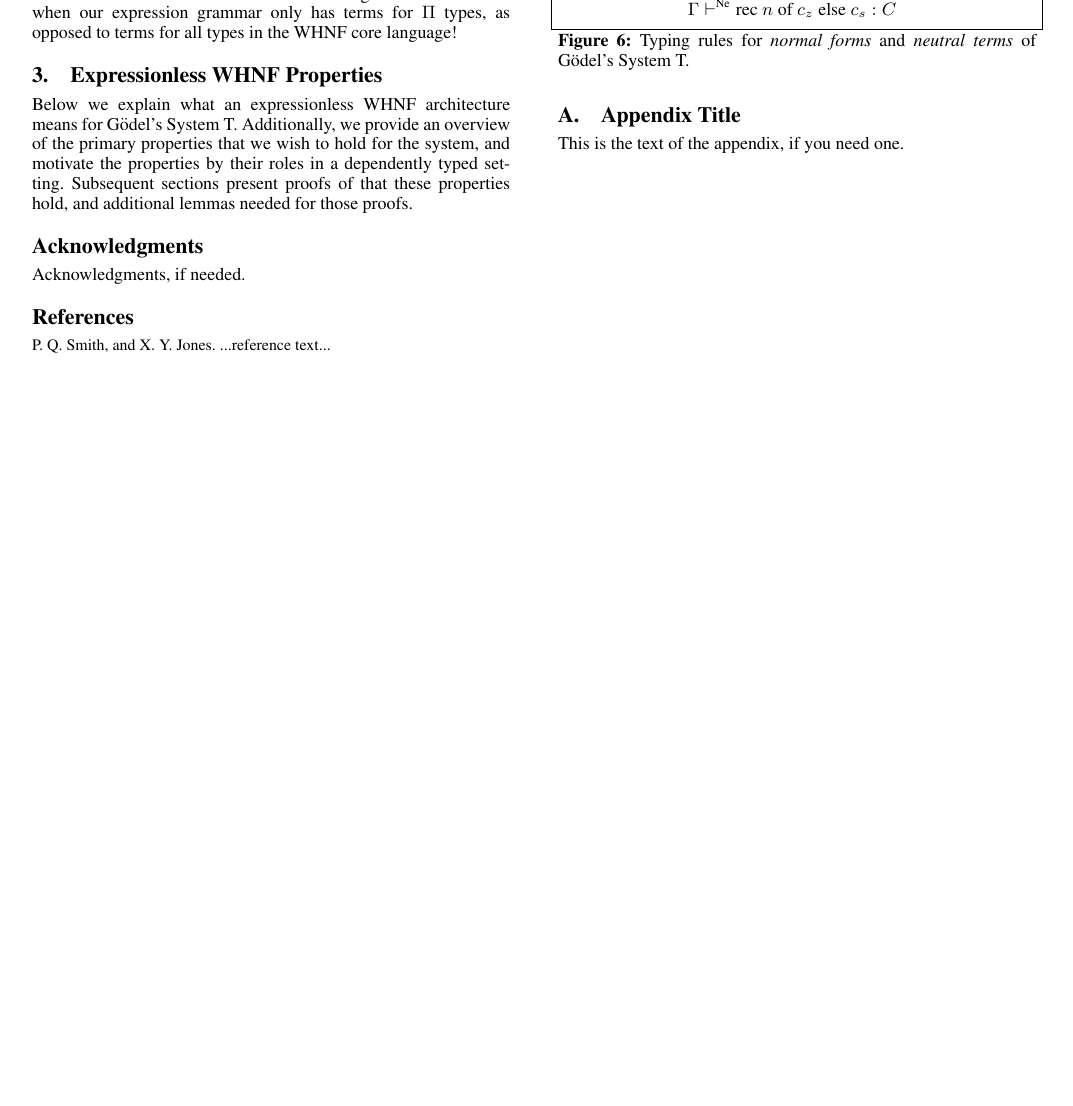
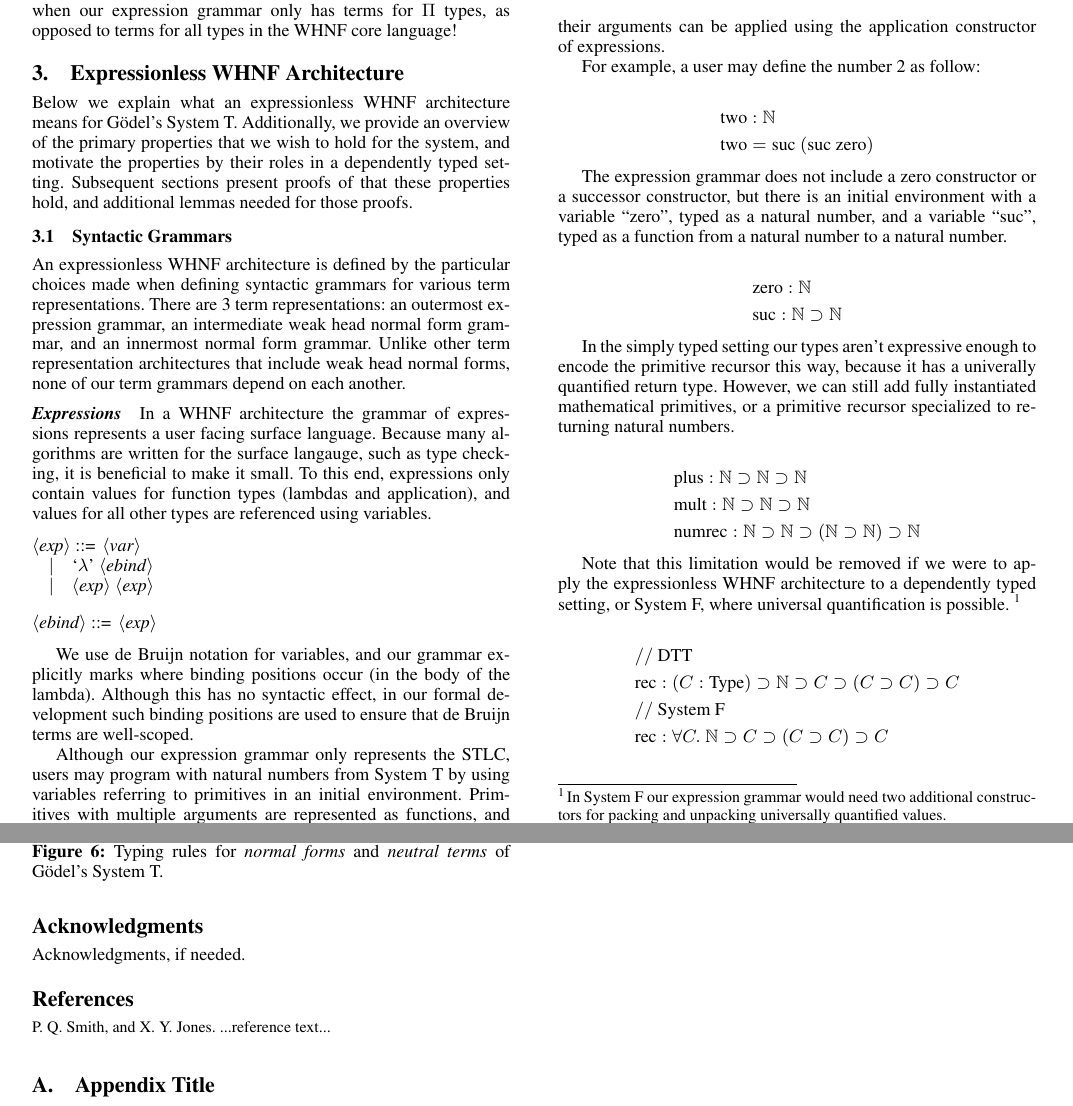
Before and after one commit to larrytheliquid/expless, a LaTeX paper (paper/expless.tex): part of page 4 of 5 before the commit and two parts of pages 4 and 5 of 5 after it, the two joined at a grey line, cut at the place of the change, the shorter picture padded with empty space. Compiled offline with pdfLaTeX; a missing font is replaced by an installed copy or a similar font.

Commit message:
Exp grammar

```diff
--- a/paper/expless.tex
+++ b/paper/expless.tex
@@ -562,7 +562,7 @@ function in addition to \texttt{infer}. Note that doing this is much
 easier when our expression grammar only has terms for $\Pi$ types, as
 opposed to terms for all types in the WHNF core language!
 
-\section{Expressionless WHNF Properties}
+\section{Expressionless WHNF Architecture}
 
 Below we explain what an expressionless WHNF
 architecture means for G{\"o}del's System T.
@@ -571,6 +571,89 @@ wish to hold for the system, and motivate the properties by their roles in a
 dependently typed setting. Subsequent sections present proofs of
 that these properties hold, and additional lemmas needed for those
 proofs.
+
+\subsection{Syntactic Grammars}
+
+An expressionless WHNF architecture is defined by the particular
+choices made when defining syntactic grammars for various term
+representations. There are 3 term representations: an outermost
+expression grammar, an intermediate weak head normal form grammar, and
+an innermost normal form grammar. Unlike other term
+representation architectures that include weak head normal forms, none
+of our term grammars depend on each another.
+
+\paragraph{Expressions}
+
+In a WHNF architecture the grammar of expressions represents a user
+facing surface language. Because many algorithms are written for the
+surface langauge, such as type checking, it is beneficial to make it
+small. To this end, expressions only contain values for function types
+(lambdas and application), and values for all other types are
+referenced using variables.
+
+\begin{grammar}
+<exp> ::= <var>
+\alt `\(\lambda\)' <ebind>
+\alt <exp> <exp>
+
+<ebind> ::= <exp>
+\end{grammar}
+
+We use de Bruijn notation for variables, and our grammar
+explicitly marks where binding positions occur (in the body of the
+lambda). Although this has no syntactic effect, in our formal
+development such binding positions are used to ensure that de Bruijn
+terms are well-scoped.
+
+Although our expression grammar only represents the STLC, users may
+program with natural numbers from System T by using variables
+referring to primitives in an initial environment. Primitives with
+multiple arguments are represented as functions, and their arguments
+can be applied using the application constructor of expressions.
+
+For example, a user may define the number 2 as follow:
+
+\begin{align*}
+&\con{two} : \nat\\
+&\con{two} = \suc{(\suc{\zero})}
+\end{align*}
+
+The expression grammar does not include a zero constructor or a
+successor constructor, but there is an initial environment with a
+variable ``zero'', typed as a natural number, and a variable ``suc'',
+typed as a function from a natural number to a natural number.
+
+\begin{align*}
+&\con{zero} : \nat\\
+&\con{suc} : \nat \arr \nat
+\end{align*}
+
+In the simply typed setting our types aren't expressive enough to
+encode the primitive recursor this way, because it has a univerally
+quantified return type. However, we can still add fully instantiated
+mathematical primitives, or a primitive recursor specialized to
+returning natural numbers.
+
+\begin{align*}
+&\con{plus} : \nat \arr \nat \arr \nat\\
+&\con{mult} : \nat \arr \nat \arr \nat\\
+&\con{numrec} : \nat \arr \nat \arr (\nat \arr \nat) \arr \nat
+\end{align*}
+
+Note that this limitation would be removed if we were to apply the
+expressionless WHNF architecture to a dependently typed setting, or
+System F, where universal quantification is possible.
+\footnote{In System F our expression grammar would need two
+  additional constructors for packing and unpacking universally
+  quantified values.}
+
+\begin{align*}
+&//~ \con{DTT}\\
+&\con{rec} : (C \asc \con{Type}) \arr \nat \arr C \arr (C \arr C) \arr C\\
+&//~ \con{System F}\\
+&\con{rec} : \forall C.~ \nat \arr C \arr (C \arr C) \arr C
+\end{align*}
+
 
 \begin{figure}[t!]
 \caption{
```
